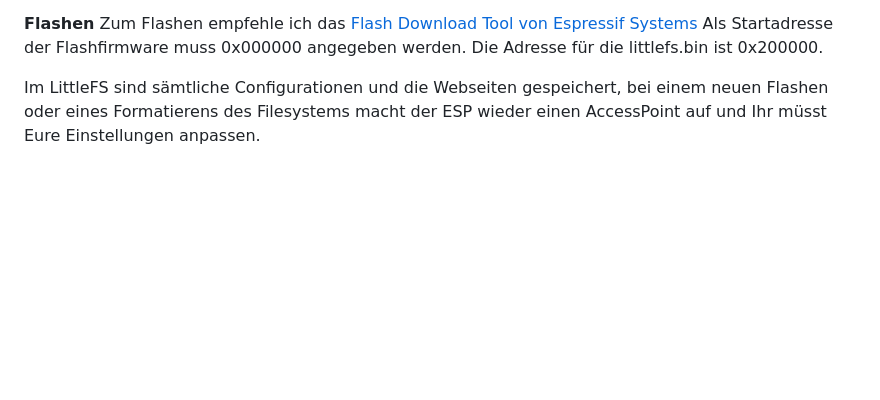
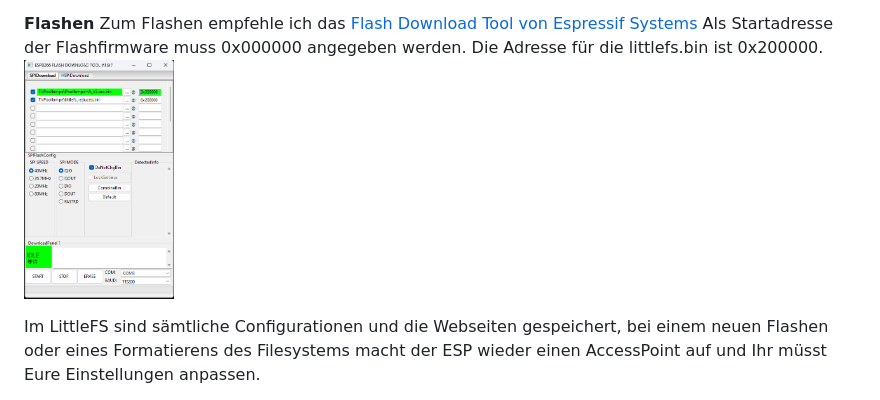
Before and after one commit to Andy200877/intex_poollampe, a Markdown page: README.md, the part around the change. Rendered like a GitHub page; blank space fills up the shorter version.

```diff
--- a/README.md
+++ b/README.md
@@ -51,6 +51,7 @@ In dieser Version der Lampe gibt es folgende Neuerungen :
 Zum Flashen empfehle ich das [Flash Download Tool von Espressif Systems](https://www.espressif.com/en/support/download/other-tools "Flash Download Tool")
 Als Startadresse der Flashfirmware muss 0x000000 angegeben werden.
 Die Adresse für die littlefs.bin ist 0x200000.
+<img src="/img/Flashen_1.png" width="150">
 
 Im LittleFS sind sämtliche Configurationen und die Webseiten gespeichert, bei einem neuen Flashen oder eines Formatierens des Filesystems macht der ESP wieder einen AccessPoint auf und Ihr müsst Eure Einstellungen anpassen.
 
```
